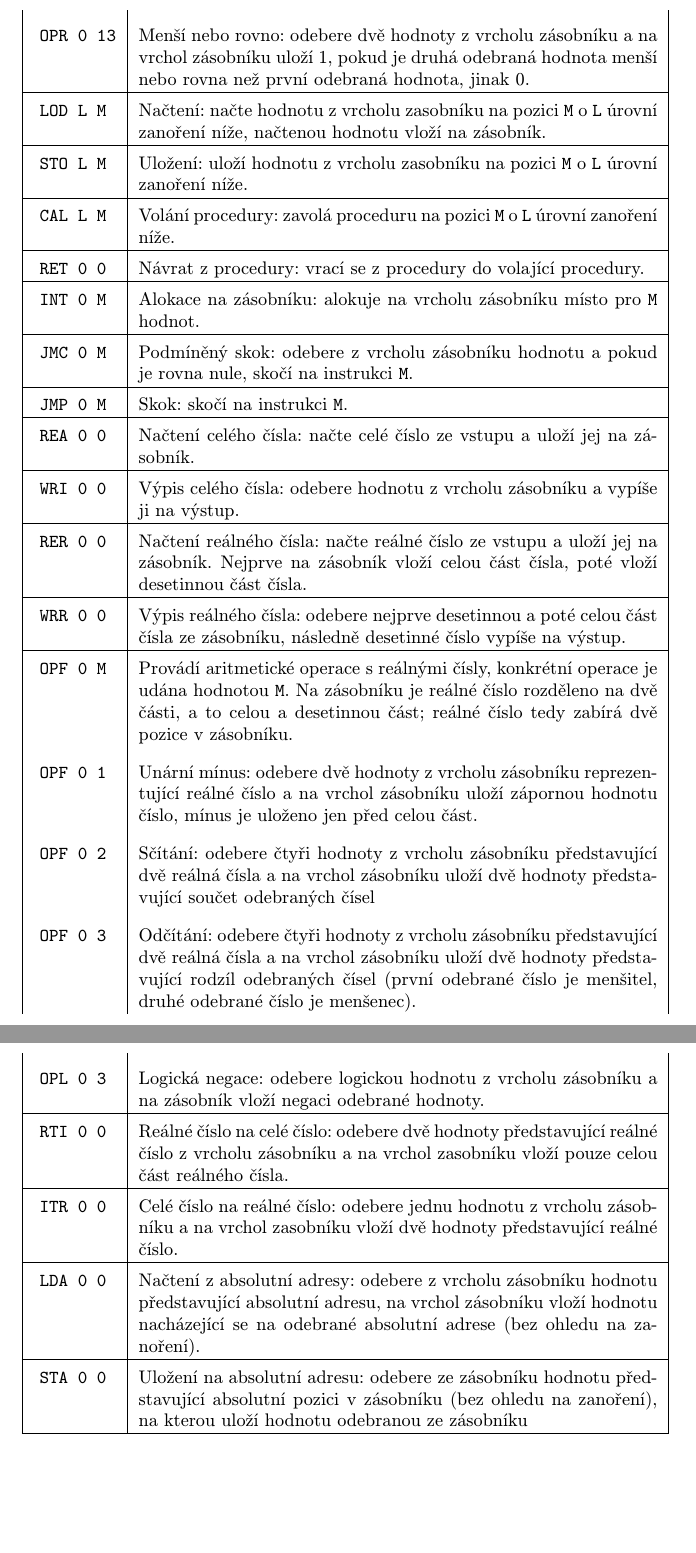
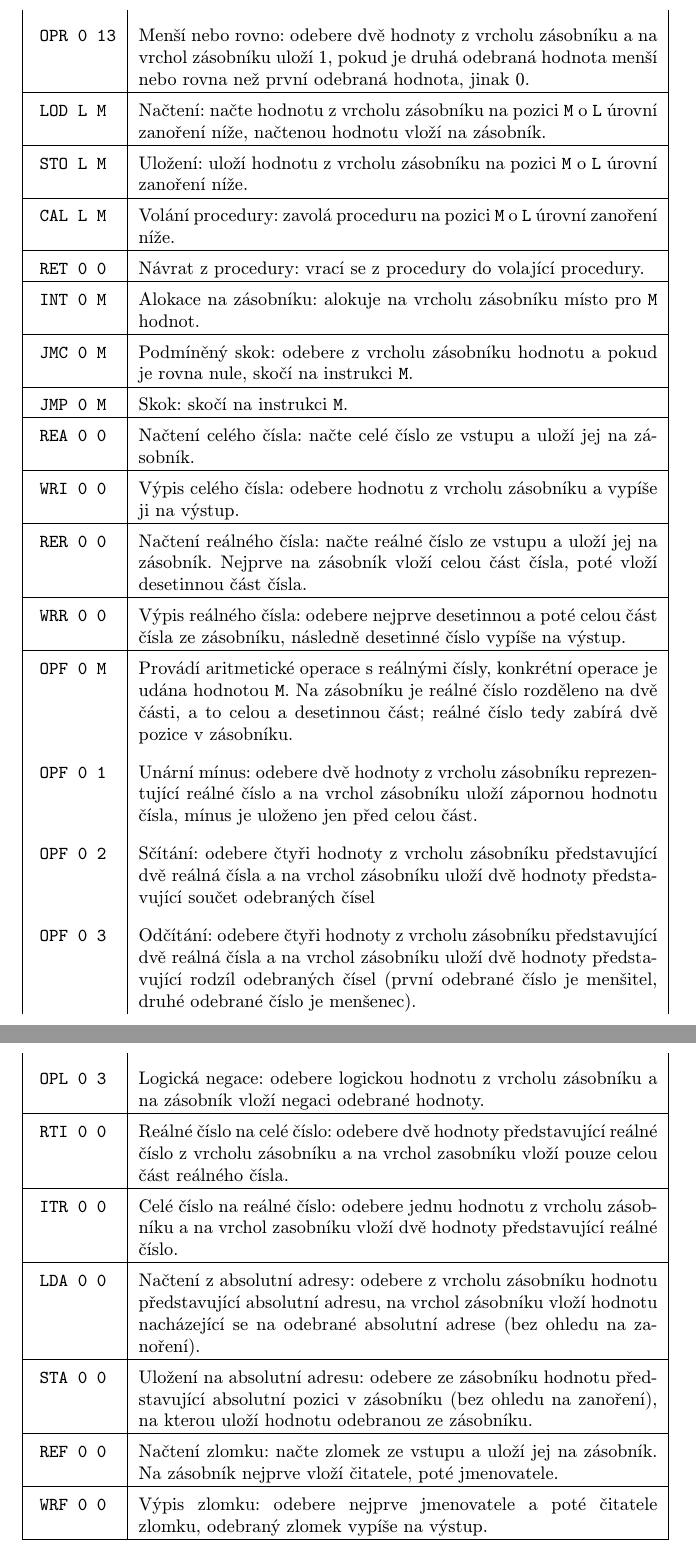
Before and after one commit to fjporganization/compiler, a LaTeX document (doc/instrukce.tex): two parts of pages 2 and 4 of 4, joined at a grey line, cut so that both start at the same text, the shorter picture padded with empty space. Compiled offline with pdfLaTeX.

Commit message:
Added description of newly added instructions for fraction IO

```diff
--- a/doc/instrukce.tex
+++ b/doc/instrukce.tex
@@ -72,7 +72,7 @@
 
 		\rule{0pt}{3ex} \texttt{OPF 0 M} & Provádí aritmetické operace s reálnými čísly, konkrétní operace je udána hodnotou \texttt{M}. Na zásobníku je reálné číslo rozděleno na dvě části, a to celou a desetinnou část; reálné číslo tedy zabírá dvě pozice v zásobníku.\\
 
-		\rule{0pt}{4ex} \texttt{OPF 0 1} & Unární mínus: odebere dvě hodnoty z vrcholu zásobníku reprezentující reálné číslo a na vrchol zásobníku uloží zápornou hodnotu číslo, mínus je uloženo jen před celou část. \\
+		\rule{0pt}{4ex} \texttt{OPF 0 1} & Unární mínus: odebere dvě hodnoty z vrcholu zásobníku reprezentující reálné číslo a na vrchol zásobníku uloží zápornou hodnotu čísla, mínus je uloženo jen před celou část. \\
 
 		\rule{0pt}{4ex} \texttt{OPF 0 2} & Sčítání: odebere čtyři hodnoty z vrcholu zásobníku představující dvě reálná čísla a na vrchol zásobníku uloží dvě hodnoty představující součet odebraných čísel \\
 
@@ -108,6 +108,10 @@
 
 		\rule{0pt}{3ex} \texttt{LDA 0 0} & Načtení z absolutní adresy: odebere z vrcholu zásobníku hodnotu představující absolutní adresu, na vrchol zásobníku vloží hodnotu nacházející se na odebrané absolutní adrese (bez ohledu na zanoření). \\ \hline
 
-		\rule{0pt}{3ex} \texttt{STA 0 0} & Uložení na absolutní adresu: odebere ze zásobníku hodnotu představující absolutní pozici v zásobníku (bez ohledu na zanoření), na kterou uloží hodnotu odebranou ze zásobníku \\ \hline
+		\rule{0pt}{3ex} \texttt{STA 0 0} & Uložení na absolutní adresu: odebere ze zásobníku hodnotu představující absolutní pozici v zásobníku (bez ohledu na zanoření), na kterou uloží hodnotu odebranou ze zásobníku. \\ \hline
+
+		\rule{0pt}{3ex} \texttt{REF 0 0} & Načtení zlomku: načte zlomek ze vstupu a uloží jej na zásobník. Na zásobník nejprve vloží čitatele, poté jmenovatele. \\ \hline
+
+		\rule{0pt}{3ex} \texttt{WRF 0 0} & Výpis zlomku: odebere nejprve jmenovatele a poté čitatele zlomku, odebraný zlomek vypíše na výstup. \\ \hline
 	\end{longtable}
 \end{document}
```
Also changed, not shown: doc/instrukce.pdf, doc/instrukce.tex (4 more changed lines).
